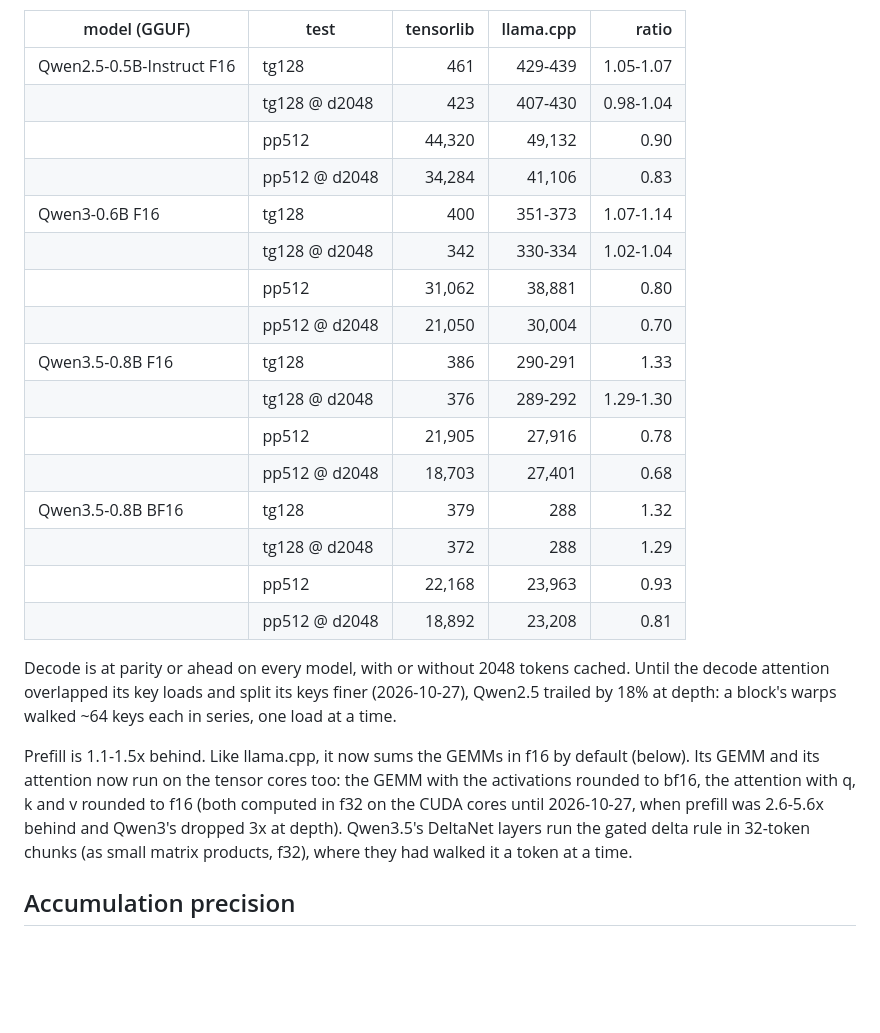
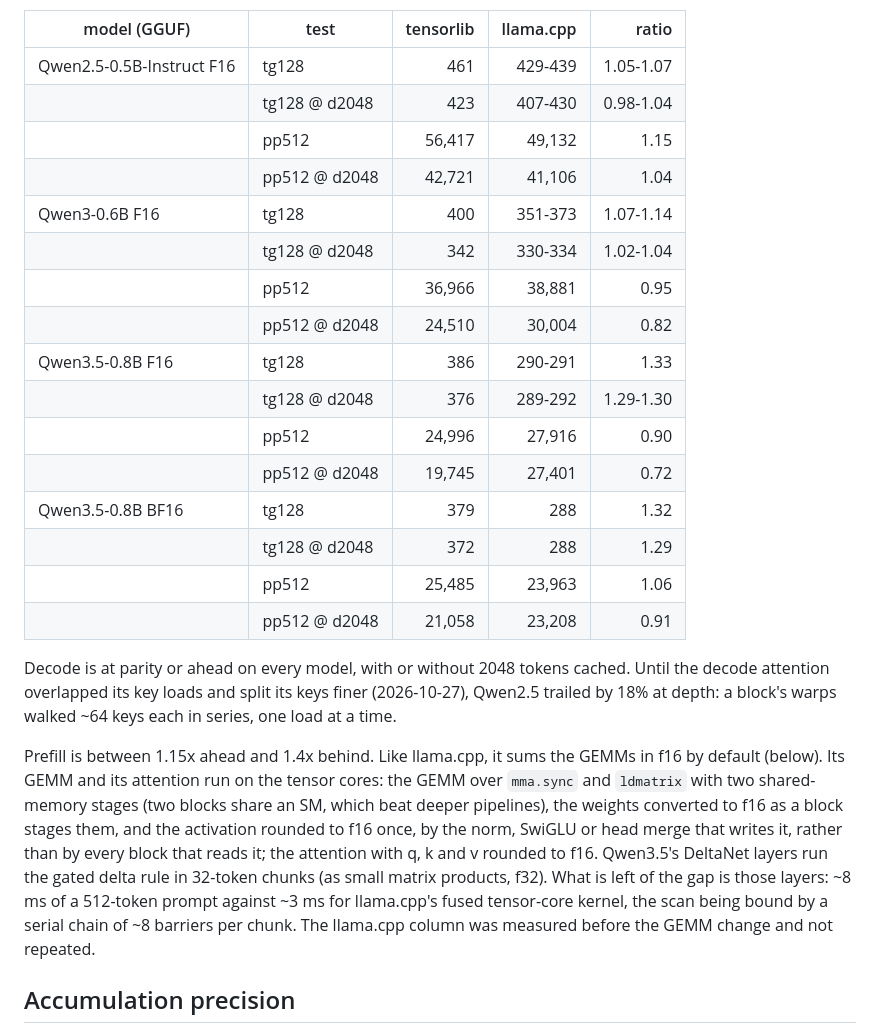
Before and after one commit to yhirose/cpp-tensorlib, a Markdown page: docs/llama-cpp-comparison.md, the part around the change. Rendered like a GitHub page; blank space fills up the shorter version.

Commit message:
docs: the Qwen prefill against llama.cpp after the GEMM change

```diff
--- a/docs/llama-cpp-comparison.md
+++ b/docs/llama-cpp-comparison.md
@@ -18,34 +18,38 @@ out).
 |---|---|---:|---:|---:|
 | Qwen2.5-0.5B-Instruct F16 | tg128 | 461 | 429-439 | 1.05-1.07 |
 | | tg128 @ d2048 | 423 | 407-430 | 0.98-1.04 |
-| | pp512 | 44,320 | 49,132 | 0.90 |
-| | pp512 @ d2048 | 34,284 | 41,106 | 0.83 |
+| | pp512 | 56,417 | 49,132 | 1.15 |
+| | pp512 @ d2048 | 42,721 | 41,106 | 1.04 |
 | Qwen3-0.6B F16 | tg128 | 400 | 351-373 | 1.07-1.14 |
 | | tg128 @ d2048 | 342 | 330-334 | 1.02-1.04 |
-| | pp512 | 31,062 | 38,881 | 0.80 |
-| | pp512 @ d2048 | 21,050 | 30,004 | 0.70 |
+| | pp512 | 36,966 | 38,881 | 0.95 |
+| | pp512 @ d2048 | 24,510 | 30,004 | 0.82 |
 | Qwen3.5-0.8B F16 | tg128 | 386 | 290-291 | 1.33 |
 | | tg128 @ d2048 | 376 | 289-292 | 1.29-1.30 |
-| | pp512 | 21,905 | 27,916 | 0.78 |
-| | pp512 @ d2048 | 18,703 | 27,401 | 0.68 |
+| | pp512 | 24,996 | 27,916 | 0.90 |
+| | pp512 @ d2048 | 19,745 | 27,401 | 0.72 |
 | Qwen3.5-0.8B BF16 | tg128 | 379 | 288 | 1.32 |
 | | tg128 @ d2048 | 372 | 288 | 1.29 |
-| | pp512 | 22,168 | 23,963 | 0.93 |
-| | pp512 @ d2048 | 18,892 | 23,208 | 0.81 |
+| | pp512 | 25,485 | 23,963 | 1.06 |
+| | pp512 @ d2048 | 21,058 | 23,208 | 0.91 |
 
 Decode is at parity or ahead on every model, with or without 2048 tokens
 cached. Until the decode attention overlapped its key loads and split its
 keys finer (2026-10-27), Qwen2.5 trailed by 18% at depth: a block's warps
 walked ~64 keys each in series, one load at a time.
 
-Prefill is 1.1-1.5x behind. Like llama.cpp, it now sums the GEMMs in f16 by
-default (below). Its GEMM and its attention now run on the tensor
-cores too: the GEMM with the activations rounded to bf16, the attention with
-q, k and v rounded to f16 (both computed in f32 on the CUDA cores until
-2026-10-27, when prefill was 2.6-5.6x behind and Qwen3's dropped 3x at
-depth). Qwen3.5's DeltaNet layers run the gated delta rule in 32-token
-chunks (as small matrix products, f32), where they had walked it a token at
-a time.
+Prefill is between 1.15x ahead and 1.4x behind. Like llama.cpp, it sums the
+GEMMs in f16 by default (below). Its GEMM and its attention run on the tensor
+cores: the GEMM over `mma.sync` and `ldmatrix` with two shared-memory stages
+(two blocks share an SM, which beat deeper pipelines), the weights converted
+to f16 as a block stages them, and the activation rounded to f16 once, by the
+norm, SwiGLU or head merge that writes it, rather than by every block that
+reads it; the attention with q, k and v rounded to f16. Qwen3.5's DeltaNet
+layers run the gated delta rule in 32-token chunks (as small matrix
+products, f32). What is left of the gap is those layers: ~8 ms of a 512-token
+prompt against ~3 ms for llama.cpp's fused tensor-core kernel, the scan being
+bound by a serial chain of ~8 barriers per chunk. The llama.cpp column was
+measured before the GEMM change and not repeated.
 
 ## Accumulation precision
 
```
